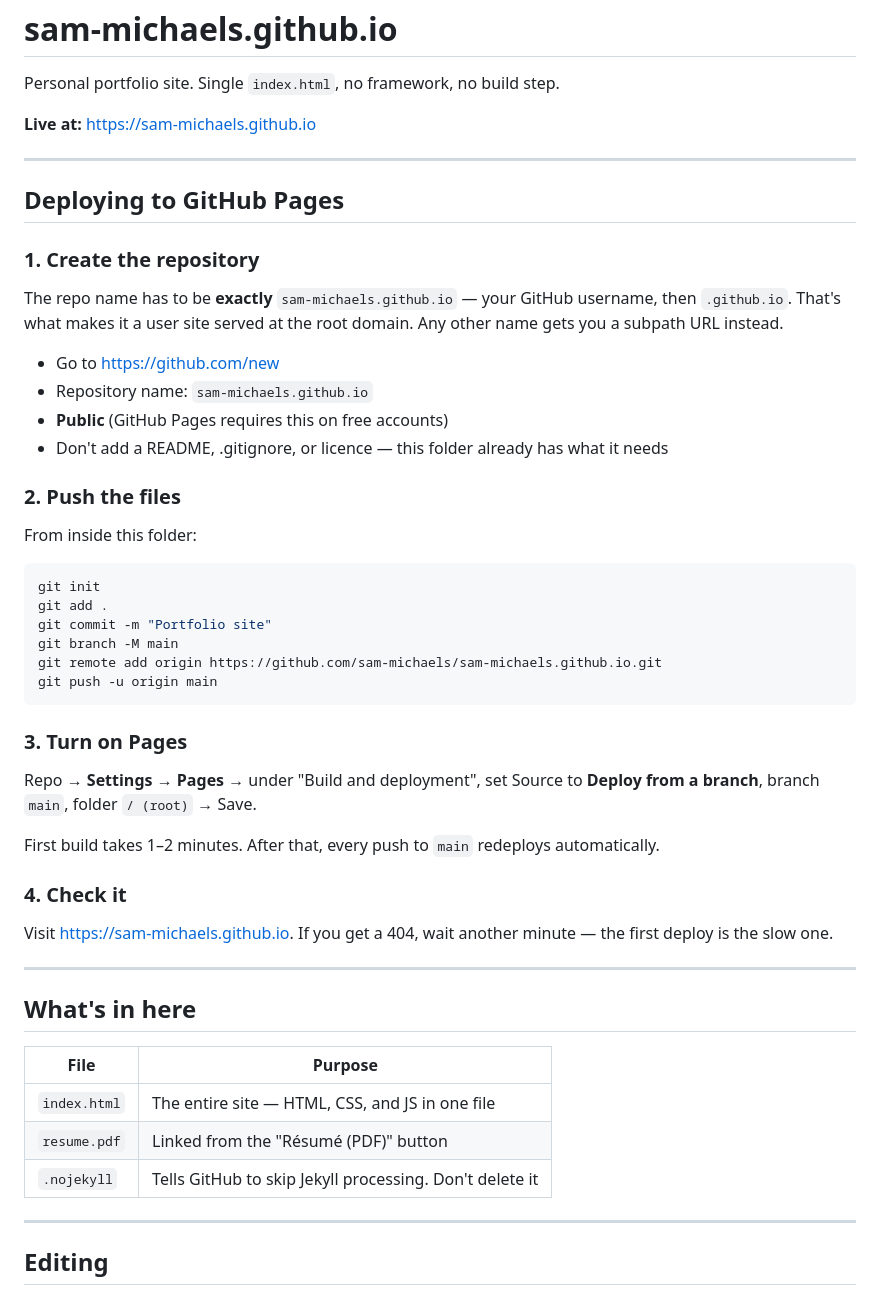
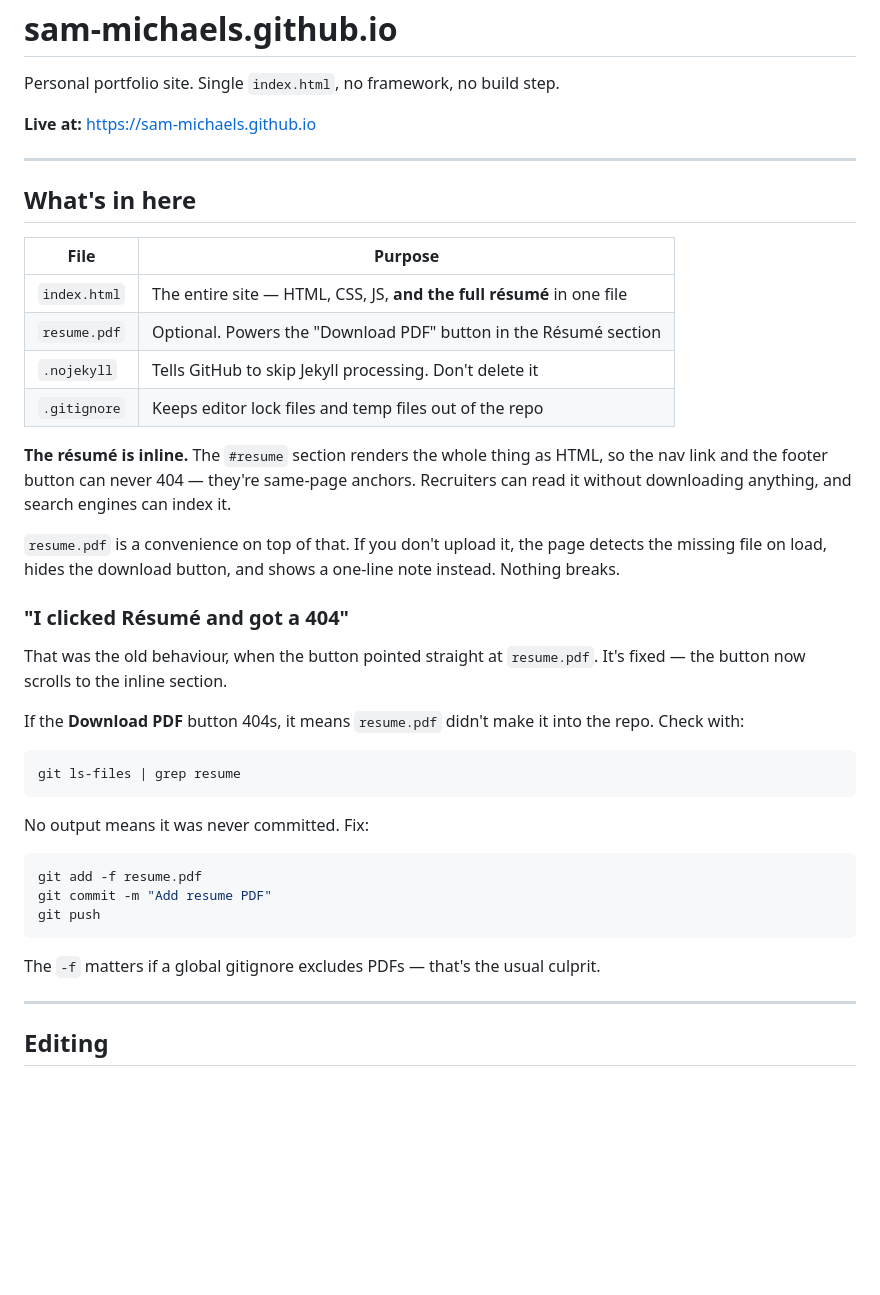
Before and after one commit to sam-michaels/sam-michaels.github.io, a Markdown page: README.md, the part around the change. Drawn GitHub-style; blank space fills up the shorter version.

Commit message:
Revise README for clarity and organization
Updated the README to clarify file purposes and deployment steps.

````diff
--- a/README.md
+++ b/README.md
@@ -6,49 +6,38 @@ Personal portfolio site. Single `index.html`, no framework, no build step.
 
 ---
 
-## Deploying to GitHub Pages
-
-### 1. Create the repository
-
-The repo name has to be **exactly** `sam-michaels.github.io` — your GitHub username, then `.github.io`. That's what makes it a user site served at the root domain. Any other name gets you a subpath URL instead.
-
-- Go to https://github.com/new
-- Repository name: `sam-michaels.github.io`
-- **Public** (GitHub Pages requires this on free accounts)
-- Don't add a README, .gitignore, or licence — this folder already has what it needs
-
-### 2. Push the files
-
-From inside this folder:
-
-```bash
-git init
-git add .
-git commit -m "Portfolio site"
-git branch -M main
-git remote add origin https://github.com/sam-michaels/sam-michaels.github.io.git
-git push -u origin main
-```
-
-### 3. Turn on Pages
-
-Repo → **Settings** → **Pages** → under "Build and deployment", set Source to **Deploy from a branch**, branch `main`, folder `/ (root)` → Save.
-
-First build takes 1–2 minutes. After that, every push to `main` redeploys automatically.
-
-### 4. Check it
-
-Visit https://sam-michaels.github.io. If you get a 404, wait another minute — the first deploy is the slow one.
-
----
-
 ## What's in here
 
 | File | Purpose |
 |------|---------|
-| `index.html` | The entire site — HTML, CSS, and JS in one file |
-| `resume.pdf` | Linked from the "Résumé (PDF)" button |
+| `index.html` | The entire site — HTML, CSS, JS, **and the full résumé** in one file |
+| `resume.pdf` | Optional. Powers the "Download PDF" button in the Résumé section |
 | `.nojekyll` | Tells GitHub to skip Jekyll processing. Don't delete it |
+| `.gitignore` | Keeps editor lock files and temp files out of the repo |
+
+**The résumé is inline.** The `#resume` section renders the whole thing as HTML, so the nav link and the footer button can never 404 — they're same-page anchors. Recruiters can read it without downloading anything, and search engines can index it.
+
+`resume.pdf` is a convenience on top of that. If you don't upload it, the page detects the missing file on load, hides the download button, and shows a one-line note instead. Nothing breaks.
+
+### "I clicked Résumé and got a 404"
+
+That was the old behaviour, when the button pointed straight at `resume.pdf`. It's fixed — the button now scrolls to the inline section.
+
+If the **Download PDF** button 404s, it means `resume.pdf` didn't make it into the repo. Check with:
+
+```bash
+git ls-files | grep resume
+```
+
+No output means it was never committed. Fix:
+
+```bash
+git add -f resume.pdf
+git commit -m "Add resume PDF"
+git push
+```
+
+The `-f` matters if a global gitignore excludes PDFs — that's the usual culprit.
 
 ---
 
````
